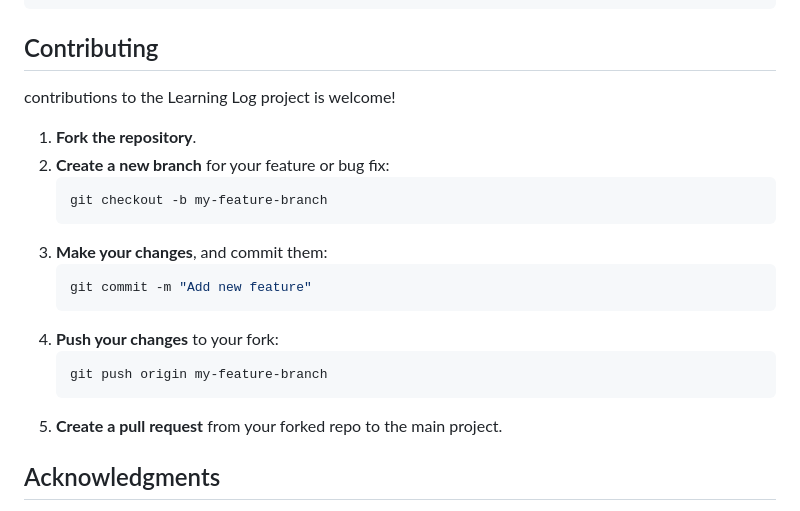
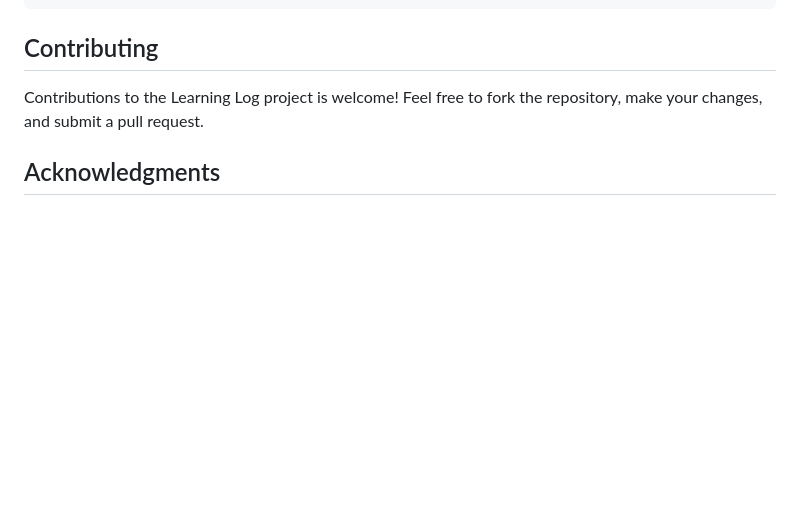
Before and after one commit to tadiwosgetachew/Learning-Log-a-web-app, a Markdown page: README.md, the part around the change. Drawn GitHub-style; blank space fills up the shorter version.

Commit message:
Learning Log

````diff
--- a/README.md
+++ b/README.md
@@ -146,23 +146,8 @@ python manage.py test
 
 ## Contributing
 
-contributions to the Learning Log project is welcome!
-
-1. **Fork the repository**.
-2. **Create a new branch** for your feature or bug fix:
-   ```bash
-   git checkout -b my-feature-branch
-   ```
-3. **Make your changes**, and commit them:
-   ```bash
-   git commit -m "Add new feature"
-   ```
-4. **Push your changes** to your fork:
-   ```bash
-   git push origin my-feature-branch
-   ```
-5. **Create a pull request** from your forked repo to the main project.
-
+Contributions to the Learning Log project is welcome!
+Feel free to fork the repository, make your changes, and submit a pull request.
 
 ## Acknowledgments
 
````
